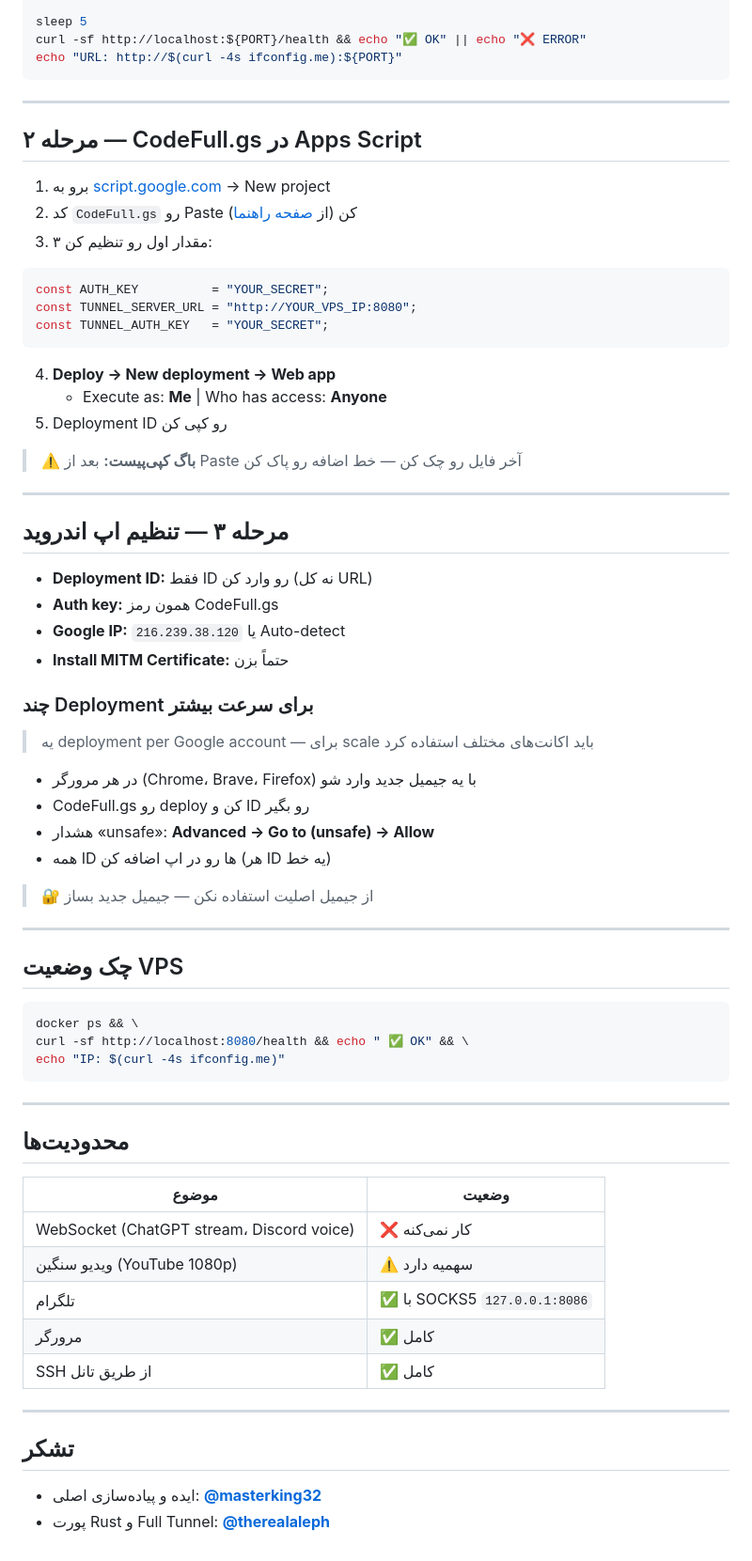
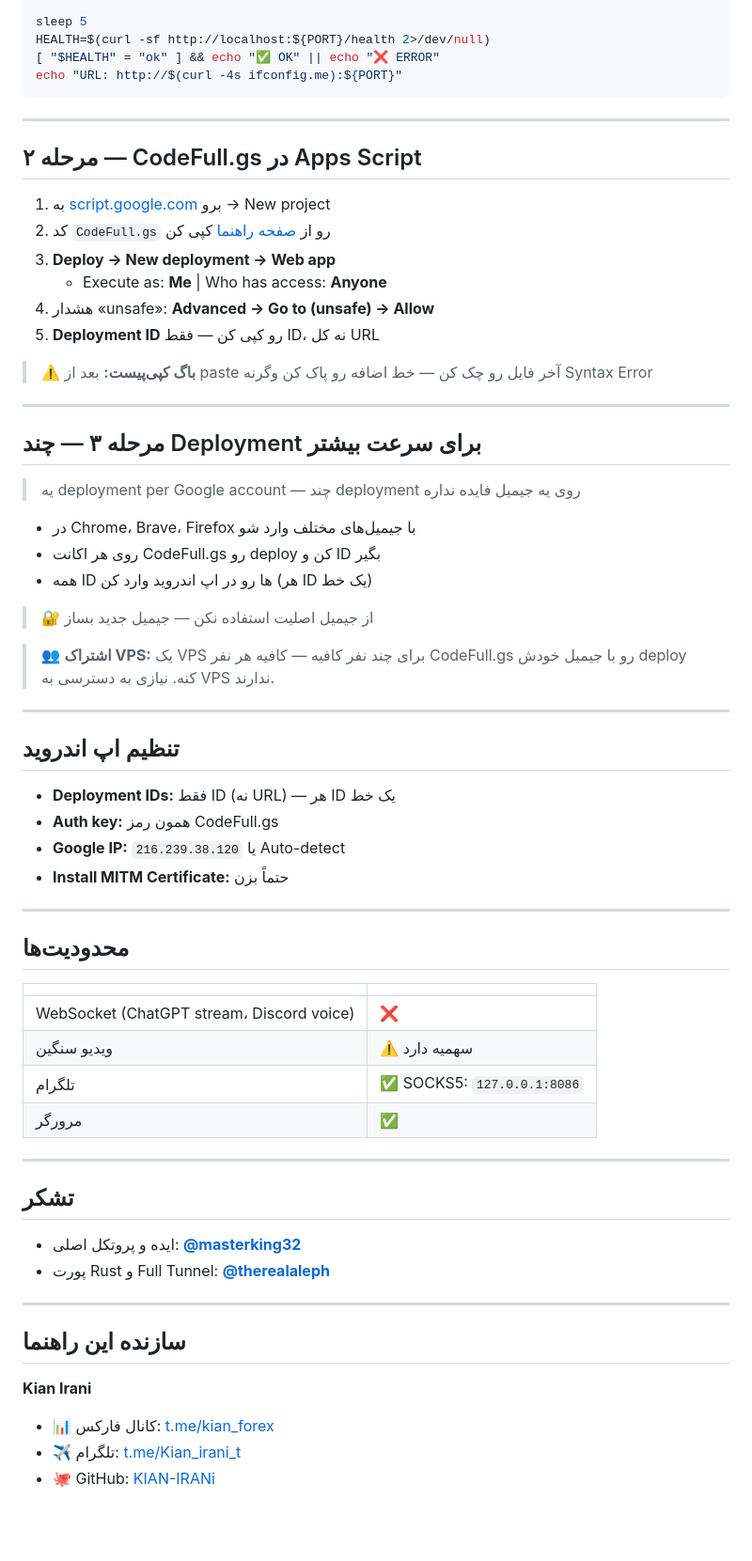
Before and after one commit to KIAN-IRANI/mhrv-setup-full-tunell, a Markdown page: README.md, the part around one of its changes. Shown at 94% size. Drawn GitHub-style; blank space fills up the shorter version.

````diff
--- a/README.md
+++ b/README.md
@@ -65,7 +75,8 @@ docker run -d \
   ghcr.io/therealaleph/mhrv-tunnel-node:latest
 
 sleep 5
-curl -sf http://localhost:${PORT}/health && echo "✅ OK" || echo "❌ ERROR"
+HEALTH=$(curl -sf http://localhost:${PORT}/health 2>/dev/null)
+[ "$HEALTH" = "ok" ] && echo "✅ OK" || echo "❌ ERROR"
 echo "URL: http://$(curl -4s ifconfig.me):${PORT}"
 ```
 
@@ -73,67 +84,62 @@ echo "URL: http://$(curl -4s ifconfig.me):${PORT}"
 
 ## مرحله ۲ — CodeFull.gs در Apps Script
 
-1. برو به [script.google.com](https://script.google.com) → New project
-2. کد `CodeFull.gs` رو Paste کن (از [صفحه راهنما](https://kian-irani.github.io/mhrv-setup-full-tunell))
-3. ۳ مقدار اول رو تنظیم کن:
+1. به [script.google.com](https://script.google.com) برو → New project
+2. کد `CodeFull.gs` رو از [صفحه راهنما](https://kian-irani.github.io/mhrv-setup-full-tunell) کپی کن
+3. **Deploy → New deployment → Web app**
+   - Execute as: **Me** | Who has access: **Anyone**
+4. هشدار «unsafe»: **Advanced → Go to (unsafe) → Allow**
+5. **Deployment ID** رو کپی کن — فقط ID، نه کل URL
 
-```javascript
-const AUTH_KEY          = "YOUR_SECRET";
-const TUNNEL_SERVER_URL = "http://YOUR_VPS_IP:8080";
-const TUNNEL_AUTH_KEY   = "YOUR_SECRET";
-```
-
-4. **Deploy → New deployment → Web app**
-   - Execute as: **Me** | Who has access: **Anyone**
-5. Deployment ID رو کپی کن
-
-> ⚠️ **باگ کپی‌پیست:** بعد از Paste آخر فایل رو چک کن — خط اضافه رو پاک کن
+> ⚠️ **باگ کپی‌پیست:** بعد از paste آخر فایل رو چک کن — خط اضافه رو پاک کن وگرنه Syntax Error
 
 ---
 
-## مرحله ۳ — تنظیم اپ اندروید
+## مرحله ۳ — چند Deployment برای سرعت بیشتر
 
-- **Deployment ID:** فقط ID رو وارد کن (نه کل URL)
+> یه deployment per Google account — چند deployment روی یه جیمیل فایده نداره
+
+- در Chrome، Brave، Firefox با جیمیل‌های مختلف وارد شو
+- روی هر اکانت CodeFull.gs رو deploy کن و ID بگیر
+- همه ID ها رو در اپ اندروید وارد کن (هر ID یک خط)
+
+> 🔐 از جیمیل اصلیت استفاده نکن — جیمیل جدید بساز
+
+> 👥 **اشتراک VPS:** یک VPS برای چند نفر کافیه — کافیه هر نفر CodeFull.gs رو با جیمیل خودش deploy کنه. نیازی به دسترسی به VPS ندارند.
+
+---
+
+## تنظیم اپ اندروید
+
+- **Deployment IDs:** فقط ID (نه URL) — هر ID یک خط
 - **Auth key:** همون رمز CodeFull.gs
 - **Google IP:** `216.239.38.120` یا Auto-detect
 - **Install MITM Certificate:** حتماً بزن
-
-### چند Deployment برای سرعت بیشتر
-
-> یه deployment per Google account — برای scale باید اکانت‌های مختلف استفاده کرد
-
-- در هر مرورگر (Chrome، Brave، Firefox) با یه جیمیل جدید وارد شو
-- CodeFull.gs رو deploy کن و ID رو بگیر
-- هشدار «unsafe»: **Advanced → Go to (unsafe) → Allow**
-- همه ID ها رو در اپ اضافه کن (هر ID یه خط)
-
-> 🔐 از جیمیل اصلیت استفاده نکن — جیمیل جدید بساز
-
----
-
-## چک وضعیت VPS
-
-```bash
-docker ps && \
-curl -sf http://localhost:8080/health && echo " ✅ OK" && \
-echo "IP: $(curl -4s ifconfig.me)"
-```
 
 ---
 
 ## محدودیت‌ها
 
-| موضوع | وضعیت |
+| | |
 |---|---|
-| WebSocket (ChatGPT stream، Discord voice) | ❌ کار نمی‌کنه |
-| ویدیو سنگین (YouTube 1080p) | ⚠️ سهمیه دارد |
-| تلگرام | ✅ با SOCKS5 `127.0.0.1:8086` |
-| مرورگر | ✅ کامل |
-| SSH از طریق تانل | ✅ کامل |
+| WebSocket (ChatGPT stream، Discord voice) | ❌ |
+| ویدیو سنگین | ⚠️ سهمیه دارد |
+| تلگرام | ✅ SOCKS5: `127.0.0.1:8086` |
+| مرورگر | ✅ |
 
 ---
 
 ## تشکر
 
-- ایده و پیاده‌سازی اصلی: **[@masterking32](https://github.com/masterking32)**
+- ایده و پروتکل اصلی: **[@masterking32](https://github.com/masterking32)**
 - پورت Rust و Full Tunnel: **[@therealaleph](https://github.com/therealaleph)**
+
+---
+
+## سازنده این راهنما
+
+**Kian Irani**
+
+- 📊 کانال فارکس: [t.me/kian_forex](https://t.me/kian_forex)
+- ✈️ تلگرام: [t.me/Kian_irani_t](https://t.me/Kian_irani_t)
+- 🐙 GitHub: [KIAN-IRANi](https://github.com/KIAN-IRANi)
````
Also changed, not shown: other parts of README.md (+22 -12 lines).
